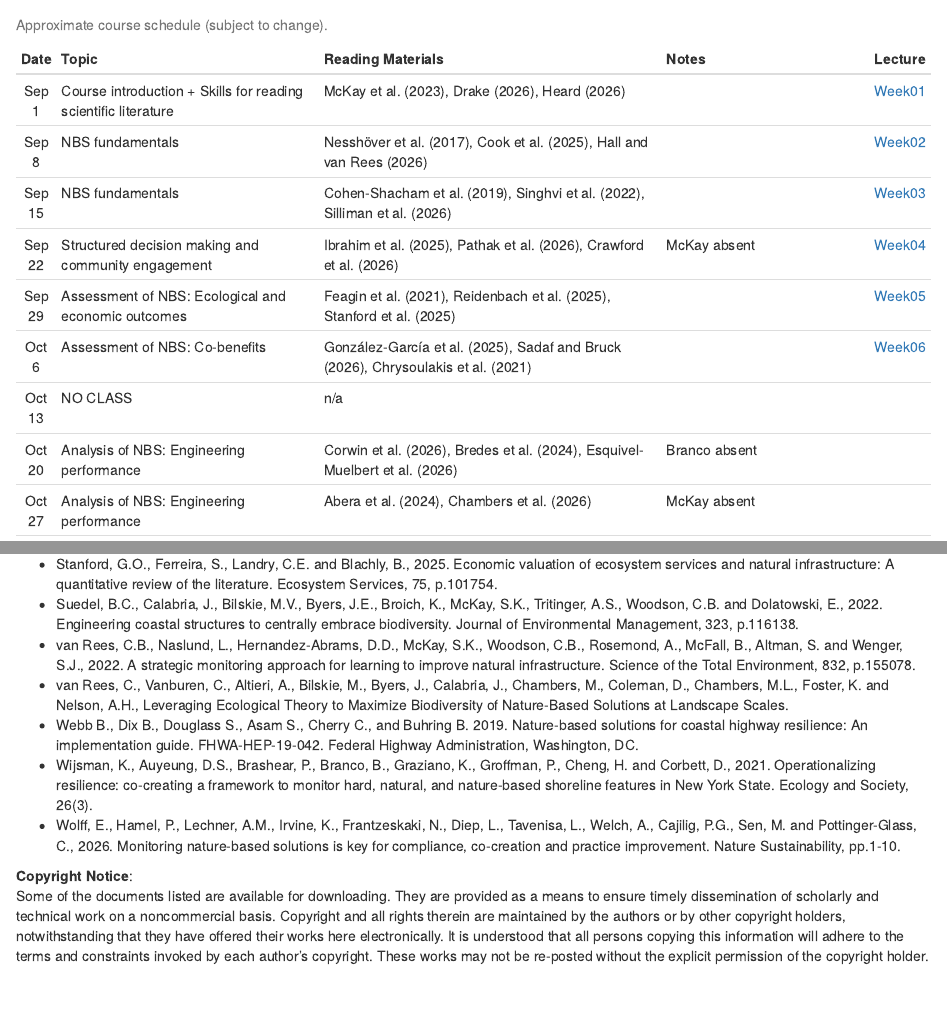
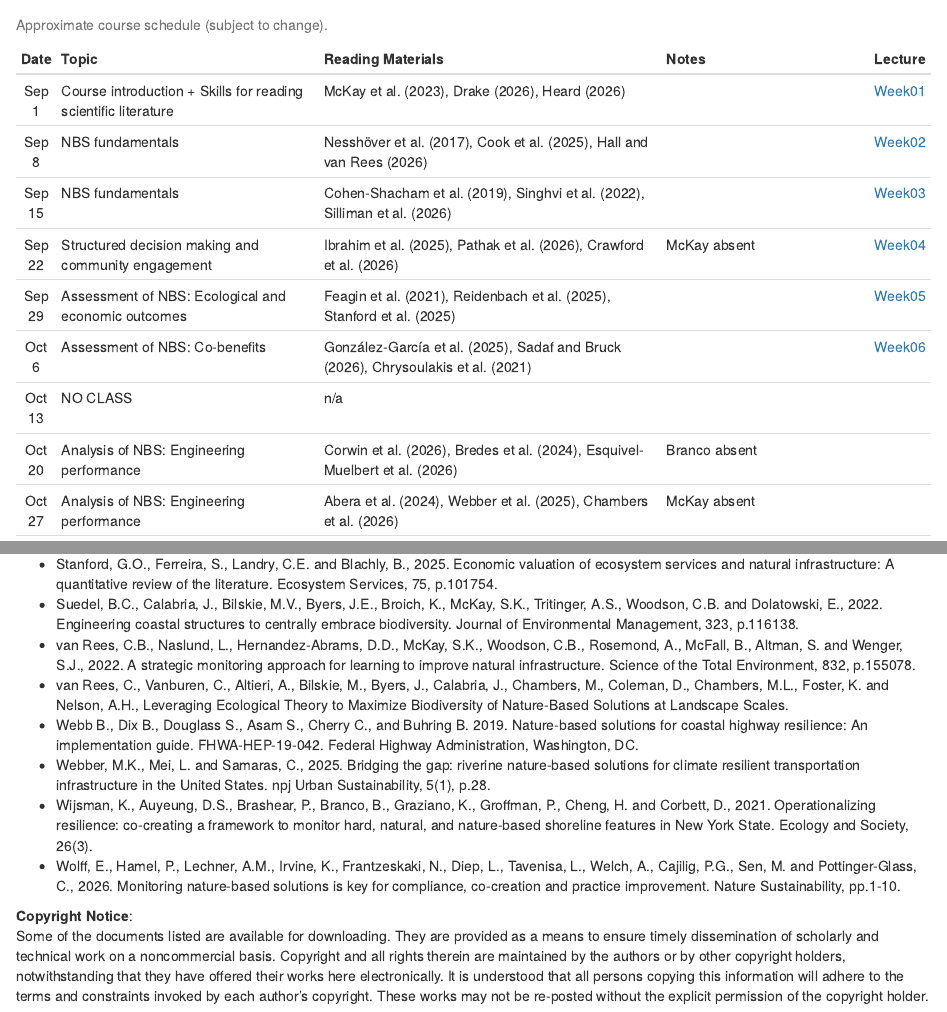
Before and after one commit to skmckay/CUNY.NBS.2026, an R Markdown document (index.Rmd): the page in a window 1100 px wide, from 1950 px down, and a second part further down, joined at a grey line. The pictures show the output file index.html that the author committed with the source, opened offline.

Commit message:
Added Webber et al. (2025)

```diff
--- a/index.Rmd
+++ b/index.Rmd
@@ -111,7 +111,7 @@ schedule[5,] <- c("Sep 29", "Assessment of NBS: Ecological and economic outcomes
 schedule[6,] <- c("Oct 6", "Assessment of NBS: Co-benefits", "González-García et al. (2025), Sadaf and Bruck (2026), Chrysoulakis et al. (2021)", "", "[Week06](docs/2026-10-06_CUNY_NBS_Assessment.pdf)")
 schedule[7,] <- c("Oct 13", "NO CLASS", "n/a", "", "")
 schedule[8,] <- c("Oct 20", "Analysis of NBS: Engineering performance", "Corwin et al. (2026), Bredes et al. (2024), Esquivel-Muelbert et al. (2026)", "Branco absent", "")
-schedule[9,] <- c("Oct 27", "Analysis of NBS: Engineering performance", "Abera et al. (2024), Chambers et al. (2026)", "McKay absent", "")
+schedule[9,] <- c("Oct 27", "Analysis of NBS: Engineering performance", "Abera et al. (2024), Webber et al. (2025), Chambers et al. (2026)", "McKay absent", "")
 schedule[10,] <- c("Nov 3", "Design: Alternatives analysis", "Hong Kong Nature-based Solutions Design Guidelines (2026)", "Visitor (Amy Bredes)", "")
 schedule[11,] <- c("Nov 10", "Design: Performance-based design", "Ostrow and Cox (2026), Godsey et al. (2026)", "Visitors (Anna Hochhalter and Nicole Del Monaco)", "")
 schedule[12,] <- c("Nov 17", "Design: Constructability and implementation", "Curran et al. (2025), Webb et al. (2019, Ch6 and Ch7)", "", "")
@@ -175,6 +175,7 @@ A variety of written materials will serve as the primary focal point for the cla
 - van Rees, C.B., Naslund, L., Hernandez-Abrams, D.D., McKay, S.K., Woodson, C.B., Rosemond, A., McFall, B., Altman, S. and Wenger, S.J., 2022. A strategic monitoring approach for learning to improve natural infrastructure. Science of the Total Environment, 832, p.155078.
 - van Rees, C., Vanburen, C., Altieri, A., Bilskie, M., Byers, J., Calabria, J., Chambers, M., Coleman, D., Chambers, M.L., Foster, K. and Nelson, A.H., Leveraging Ecological Theory to Maximize Biodiversity of Nature-Based Solutions at Landscape Scales.
 - Webb B., Dix B., Douglass S., Asam S., Cherry C., and Buhring B. 2019. Nature-based solutions for coastal highway resilience: An implementation guide. FHWA-HEP-19-042. Federal Highway Administration, Washington, DC.
+- Webber, M.K., Mei, L. and Samaras, C., 2025. Bridging the gap: riverine nature-based solutions for climate resilient transportation infrastructure in the United States. npj Urban Sustainability, 5(1), p.28.
 - Wijsman, K., Auyeung, D.S., Brashear, P., Branco, B., Graziano, K., Groffman, P., Cheng, H. and Corbett, D., 2021. Operationalizing resilience: co-creating a framework to monitor hard, natural, and nature-based shoreline features in New York State. Ecology and Society, 26(3).
 - Wolff, E., Hamel, P., Lechner, A.M., Irvine, K., Frantzeskaki, N., Diep, L., Tavenisa, L., Welch, A., Cajilig, P.G., Sen, M. and Pottinger-Glass, C., 2026. Monitoring nature-based solutions is key for compliance, co-creation and practice improvement. Nature Sustainability, pp.1-10.
 
```
Also changed, not shown: index.html.
